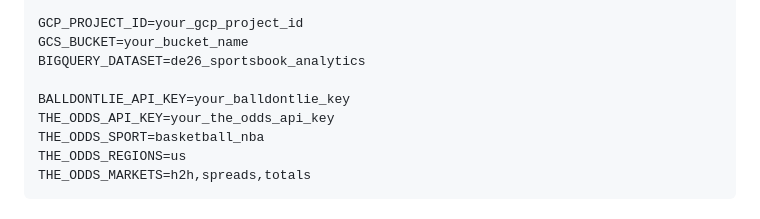
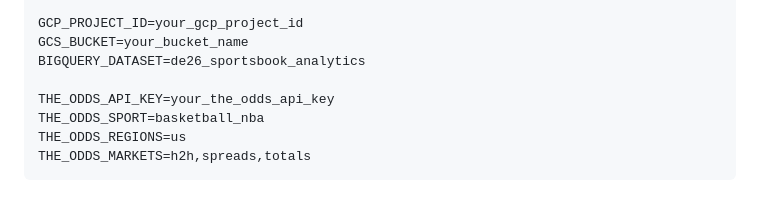
Before and after one commit to imade-osi2/Live-Sportsbook-Sim, a Markdown page: README.md, the part around the change. GitHub-like rendering.

Commit message:
removed balldontlie api reference from env.example in the environment setup steps

```diff
--- a/README.md
+++ b/README.md
@@ -366,7 +366,6 @@ GCP_PROJECT_ID=your_gcp_project_id
 GCS_BUCKET=your_bucket_name
 BIGQUERY_DATASET=de26_sportsbook_analytics
 
-BALLDONTLIE_API_KEY=your_balldontlie_key
 THE_ODDS_API_KEY=your_the_odds_api_key
 THE_ODDS_SPORT=basketball_nba
 THE_ODDS_REGIONS=us
```
